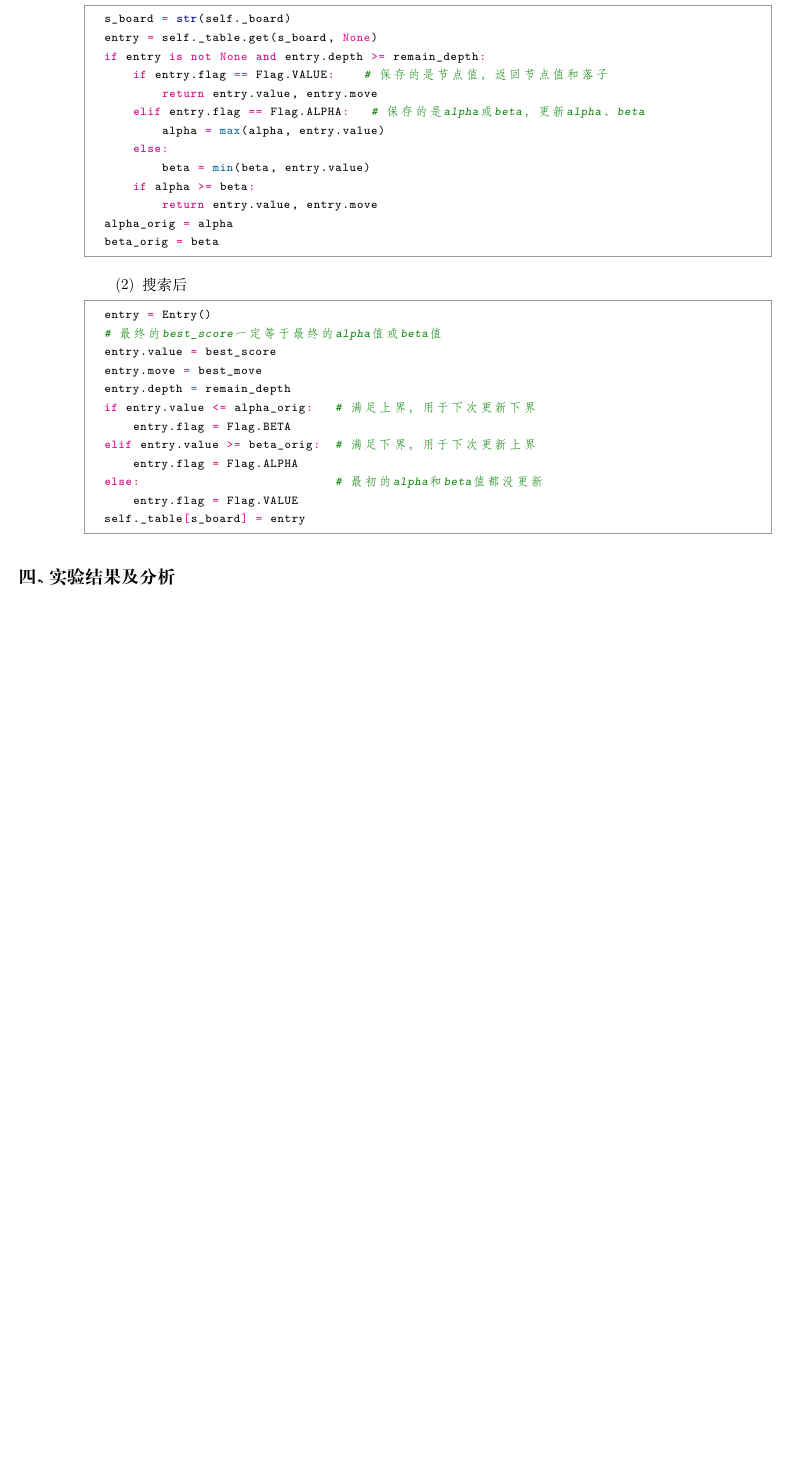
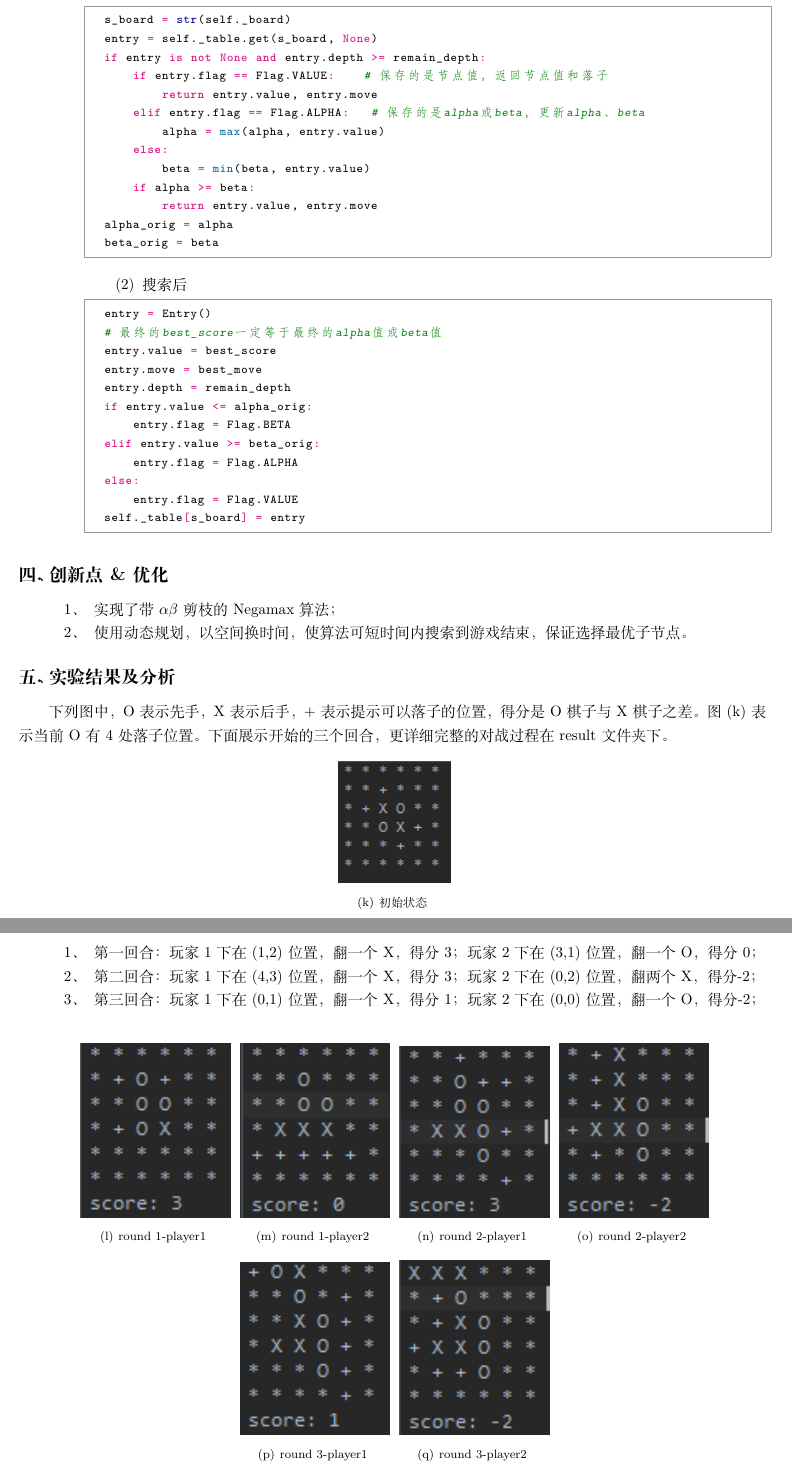
Before and after one commit to laomd-2/AI, a LaTeX document (16337113_laomadong_lab8/report/16337113_laomadong.tex): part of page 8 of 8 before the commit and two parts of pages 8 and 9 of 9 after it, the two joined at a grey line, cut so that both start at the same text, the shorter picture padded with empty space. Compiled offline with XeLaTeX.

Commit message:
动态规划

```diff
--- a/16337113_laomadong_lab8/report/16337113_laomadong.tex
+++ b/16337113_laomadong_lab8/report/16337113_laomadong.tex
@@ -431,15 +431,52 @@ def negamax(self, remain_depth, alpha, beta, color):
   entry.value = best_score
   entry.move = best_move
   entry.depth = remain_depth
-  if entry.value <= alpha_orig:   # 满足上界，用于下次更新下界
+  if entry.value <= alpha_orig:
       entry.flag = Flag.BETA
-  elif entry.value >= beta_orig:  # 满足下界，用于下次更新上界
+  elif entry.value >= beta_orig:
       entry.flag = Flag.ALPHA
-  else:                           # 最初的alpha和beta值都没更新
+  else:
       entry.flag = Flag.VALUE
   self._table[s_board] = entry
       \end{python}
   \end{enumerate}
 \end{enumerate}
+
+\section{创新点\&优化}
+\begin{enumerate}[itemindent=2.5em,label=\arabic*、]
+  \item 实现了带$\alpha \beta$剪枝的Negamax算法；
+  \item 使用动态规划，以空间换时间，使算法可短时间内搜索到游戏结束，保证选择最优子节点。
+\end{enumerate}
+
 \section{实验结果及分析}
+下列图中，O表示先手，X表示后手，+表示提示可以落子的位置，得分是O棋子与X棋子之差。
+图(k)表示当前O有4处落子位置。下面展示开始的三个回合，更详细完整的对战过程在result文件夹下。
+\begin{figure}[H]
+  \centering
+  \subfigure[初始状态]{
+  \includegraphics[width=0.15\textwidth]{play/0.png}}
+\end{figure}
+
+\begin{enumerate}[itemindent=2.5em,label=\arabic*、]
+  \item 第一回合：玩家1下在(1,2)位置，翻一个X，得分3；玩家2下在(3,1)位置，翻一个O，得分0；
+  \item 第二回合：玩家1下在(4,3)位置，翻一个X，得分3；玩家2下在(0,2)位置，翻两个X，得分-2；
+  \item 第三回合：玩家1下在(0,1)位置，翻一个X，得分1；玩家2下在(0,0)位置，翻一个O，得分-2；
+\end{enumerate}
+
+
+\begin{figure}[H]
+  \centering
+  \subfigure[round 1-player1]{
+  \includegraphics[width=0.2\textwidth]{play/1.png}}
+  \subfigure[round 1-player2]{
+  \includegraphics[width=0.2\textwidth]{play/2.png}}
+  \subfigure[round 2-player1]{
+  \includegraphics[width=0.2\textwidth]{play/3.png}}
+  \subfigure[round 2-player2]{
+  \includegraphics[width=0.2\textwidth]{play/4.png}}
+  \subfigure[round 3-player1]{
+  \includegraphics[width=0.2\textwidth]{play/5.png}}
+  \subfigure[round 3-player2]{
+  \includegraphics[width=0.2\textwidth]{play/6.png}}
+\end{figure}
 \end{document}
```
Also changed, not shown: 16337113_laomadong_lab8/report/16337113_laomadong.pdf, 16337113_laomadong_lab8/report/figures/play/0.PNG (added), 16337113_laomadong_lab8/report/figures/play/1.PNG (added), 16337113_laomadong_lab8/report/figures/play/2.PNG (added), 16337113_laomadong_lab8/report/figures/play/3.PNG (added), 16337113_laomadong_lab8/report/figures/play/4.PNG (added), 16337113_laomadong_lab8/report/figures/play/5.PNG (added), 16337113_laomadong_lab8/report/figures/play/6.PNG (added).
